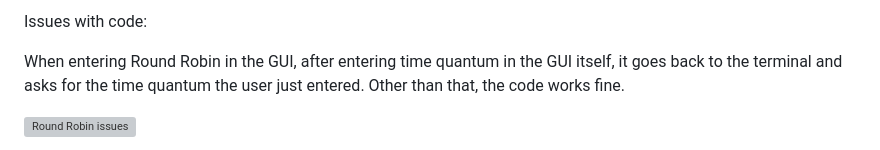
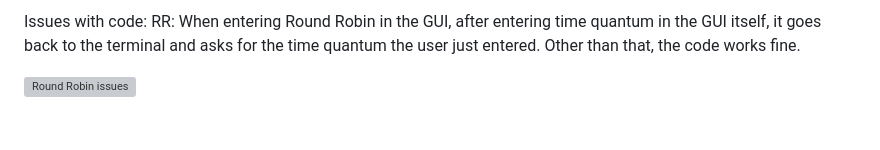
Before and after one commit to forgetmenot34/RondeBallaresOSProject, a Markdown page: README.md, the part around the change printed below. Drawn GitHub-style; blank space fills up the shorter version; grey boxes are pictures that could not be loaded.

```diff
--- a/README.md
+++ b/README.md
@@ -110,6 +119,6 @@ MLFQ:
 
 Issues with code:
-
+RR:
 When entering Round Robin in the GUI, after entering time quantum in the GUI itself, it goes back to the terminal and asks for the time quantum the user just entered.
 Other than that, the code works fine.
 
```
Also changed, not shown: other parts of README.md (+12 -0 lines).
